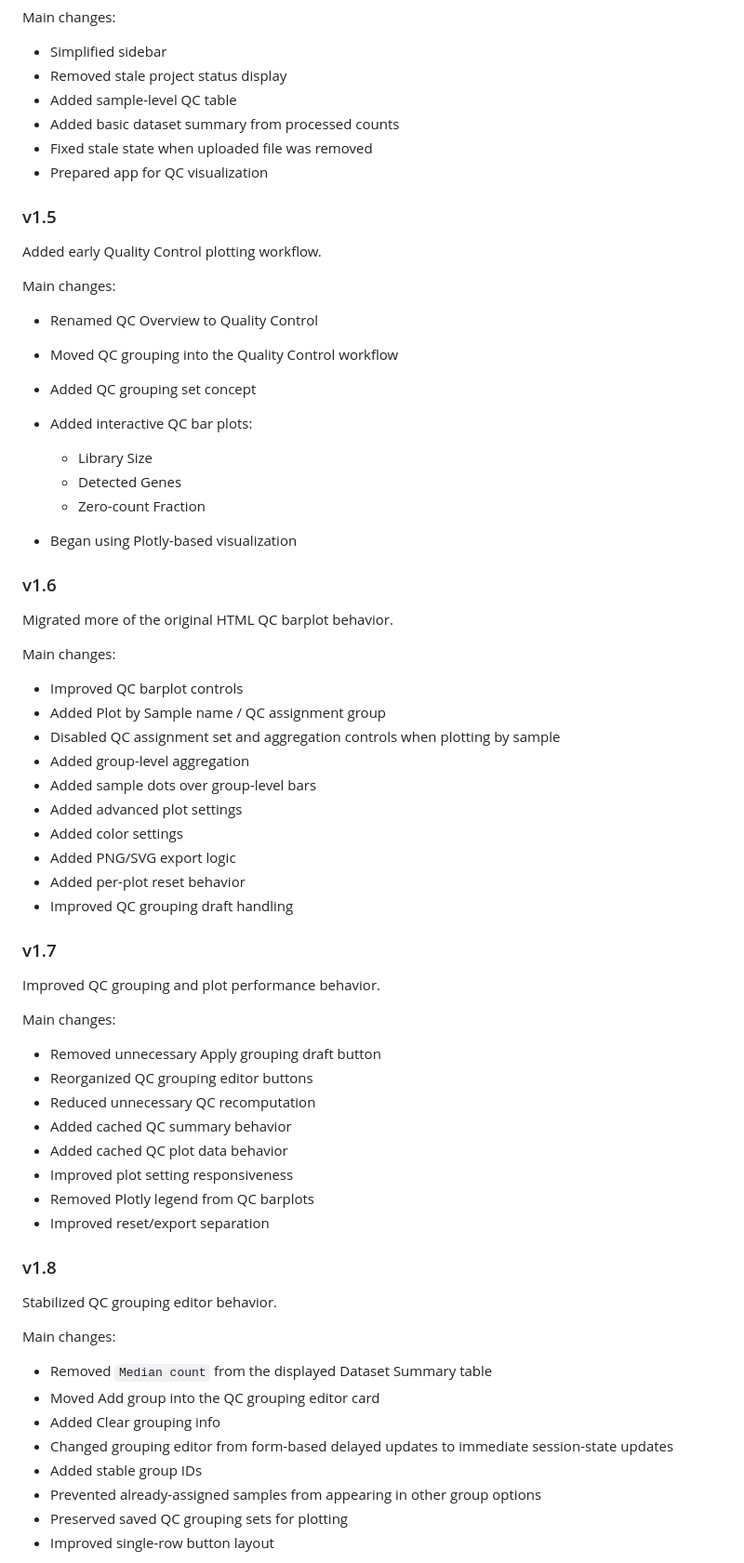
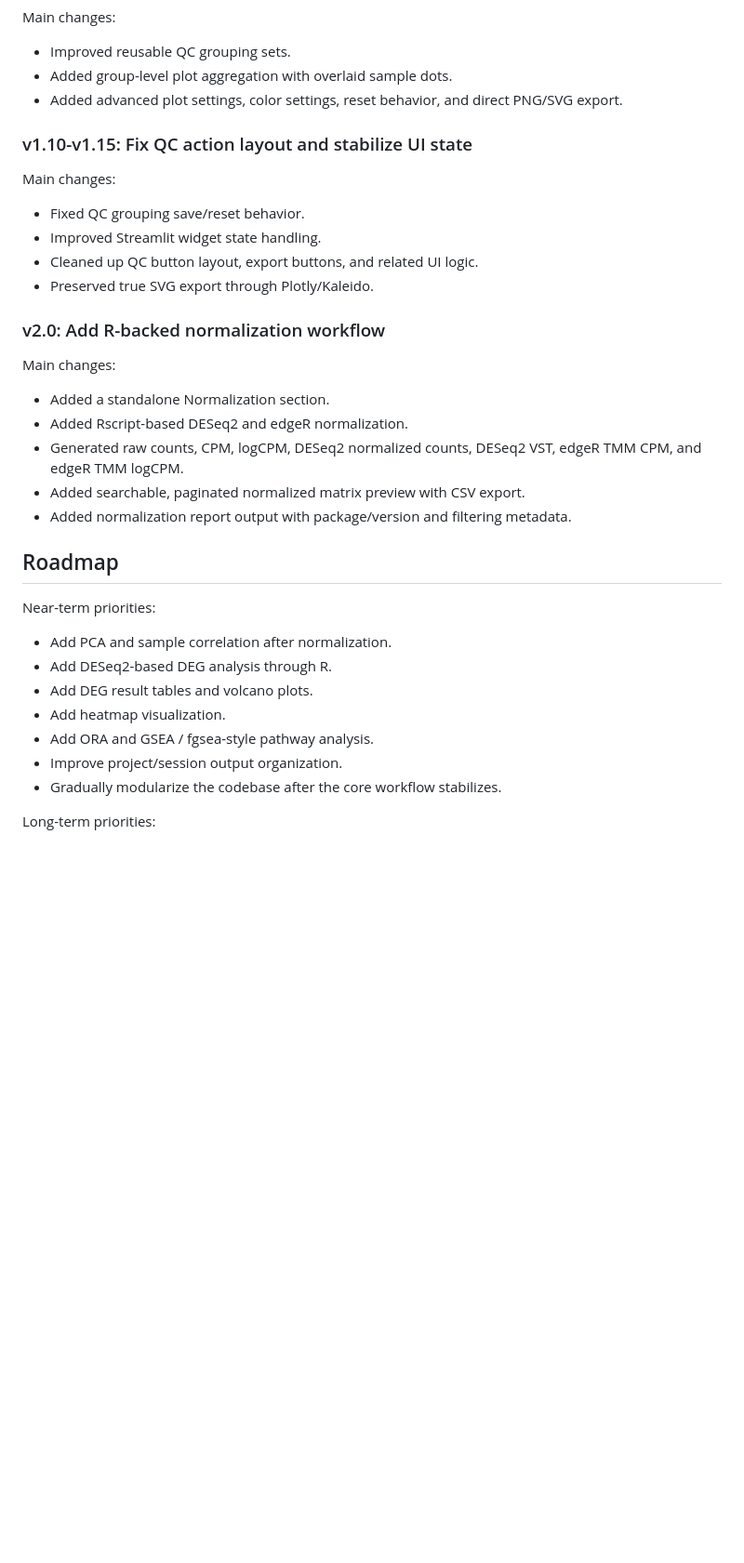
Before and after one commit to mkliu333/bulk-rnaseq-explorer, a Markdown page: README.md, the part around one of its changes. Shown at 93% size. Rendered like a GitHub page; blank space fills up the shorter version.

```diff
--- a/README.md
+++ b/README.md
@@ -318,73 +306,40 @@ Added QC data summary layer.
 
 Main changes:
 
-* Simplified sidebar
-* Removed stale project status display
-* Added sample-level QC table
-* Added basic dataset summary from processed counts
-* Fixed stale state when uploaded file was removed
-* Prepared app for QC visualization
+* Improved reusable QC grouping sets.
+* Added group-level plot aggregation with overlaid sample dots.
+* Added advanced plot settings, color settings, reset behavior, and direct PNG/SVG export.
 
-### v1.5
-
-Added early Quality Control plotting workflow.
+### v1.10-v1.15: Fix QC action layout and stabilize UI state
 
 Main changes:
 
-* Renamed QC Overview to Quality Control
-* Moved QC grouping into the Quality Control workflow
-* Added QC grouping set concept
-* Added interactive QC bar plots:
+* Fixed QC grouping save/reset behavior.
+* Improved Streamlit widget state handling.
+* Cleaned up QC button layout, export buttons, and related UI logic.
+* Preserved true SVG export through Plotly/Kaleido.
 
-  * Library Size
-  * Detected Genes
-  * Zero-count Fraction
-* Began using Plotly-based visualization
-
-### v1.6
-
-Migrated more of the original HTML QC barplot behavior.
+### v2.0: Add R-backed normalization workflow
 
 Main changes:
 
-* Improved QC barplot controls
-* Added Plot by Sample name / QC assignment group
-* Disabled QC assignment set and aggregation controls when plotting by sample
-* Added group-level aggregation
-* Added sample dots over group-level bars
-* Added advanced plot settings
-* Added color settings
-* Added PNG/SVG export logic
-* Added per-plot reset behavior
-* Improved QC grouping draft handling
+* Added a standalone Normalization section.
+* Added Rscript-based DESeq2 and edgeR normalization.
+* Generated raw counts, CPM, logCPM, DESeq2 normalized counts, DESeq2 VST, edgeR TMM CPM, and edgeR TMM logCPM.
+* Added searchable, paginated normalized matrix preview with CSV export.
+* Added normalization report output with package/version and filtering metadata.
 
-### v1.7
+## Roadmap
 
-Improved QC grouping and plot performance behavior.
+Near-term priorities:
 
-Main changes:
+* Add PCA and sample correlation after normalization.
+* Add DESeq2-based DEG analysis through R.
+* Add DEG result tables and volcano plots.
+* Add heatmap visualization.
+* Add ORA and GSEA / fgsea-style pathway analysis.
+* Improve project/session output organization.
+* Gradually modularize the codebase after the core workflow stabilizes.
 
-* Removed unnecessary Apply grouping draft button
-* Reorganized QC grouping editor buttons
-* Reduced unnecessary QC recomputation
-* Added cached QC summary behavior
-* Added cached QC plot data behavior
-* Improved plot setting responsiveness
-* Removed Plotly legend from QC barplots
-* Improved reset/export separation
+Long-term priorities:
 
-### v1.8
-
-Stabilized QC grouping editor behavior.
-
-Main changes:
-
-* Removed `Median count` from the displayed Dataset Summary table
-* Moved Add group into the QC grouping editor card
-* Added Clear grouping info
-* Changed grouping editor from form-based delayed updates to immediate session-state updates
-* Added stable group IDs
-* Prevented already-assigned samples from appearing in other group options
-* Preserved saved QC grouping sets for plotting
-* Improved single-row button layout
-
```
Also changed, not shown: other parts of README.md (+183 -284 lines).
